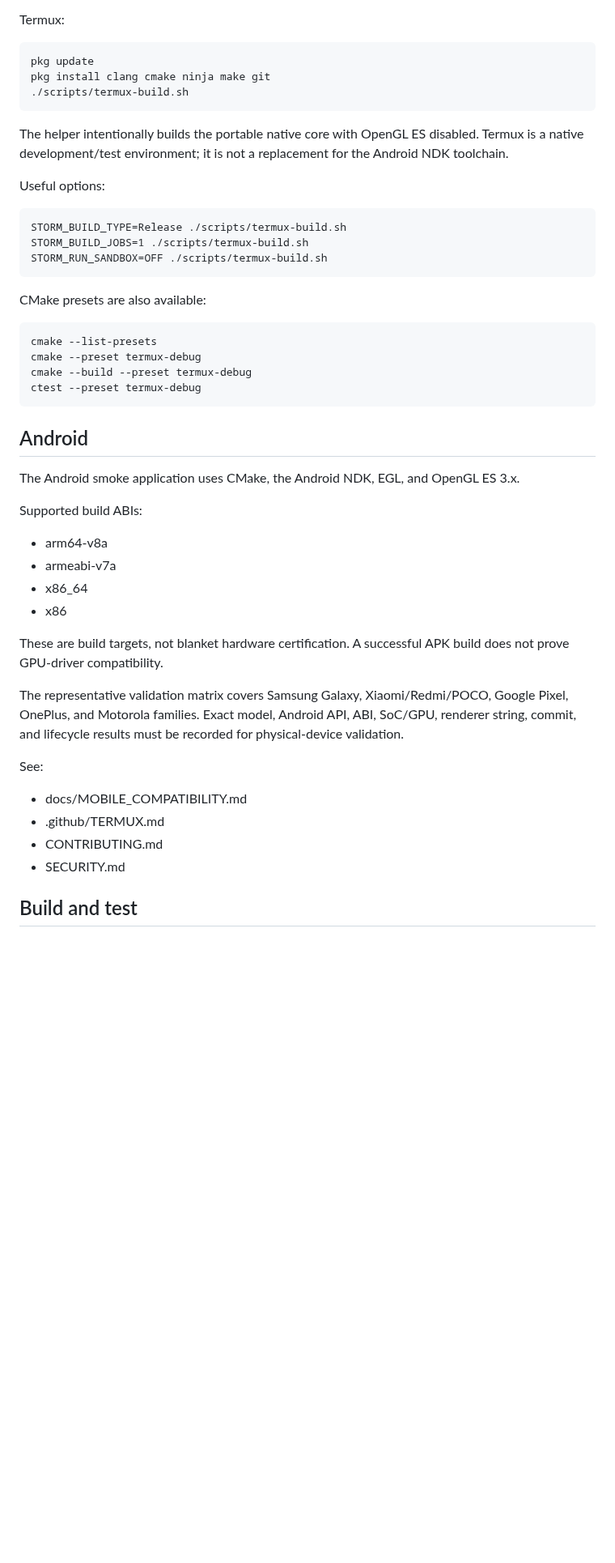
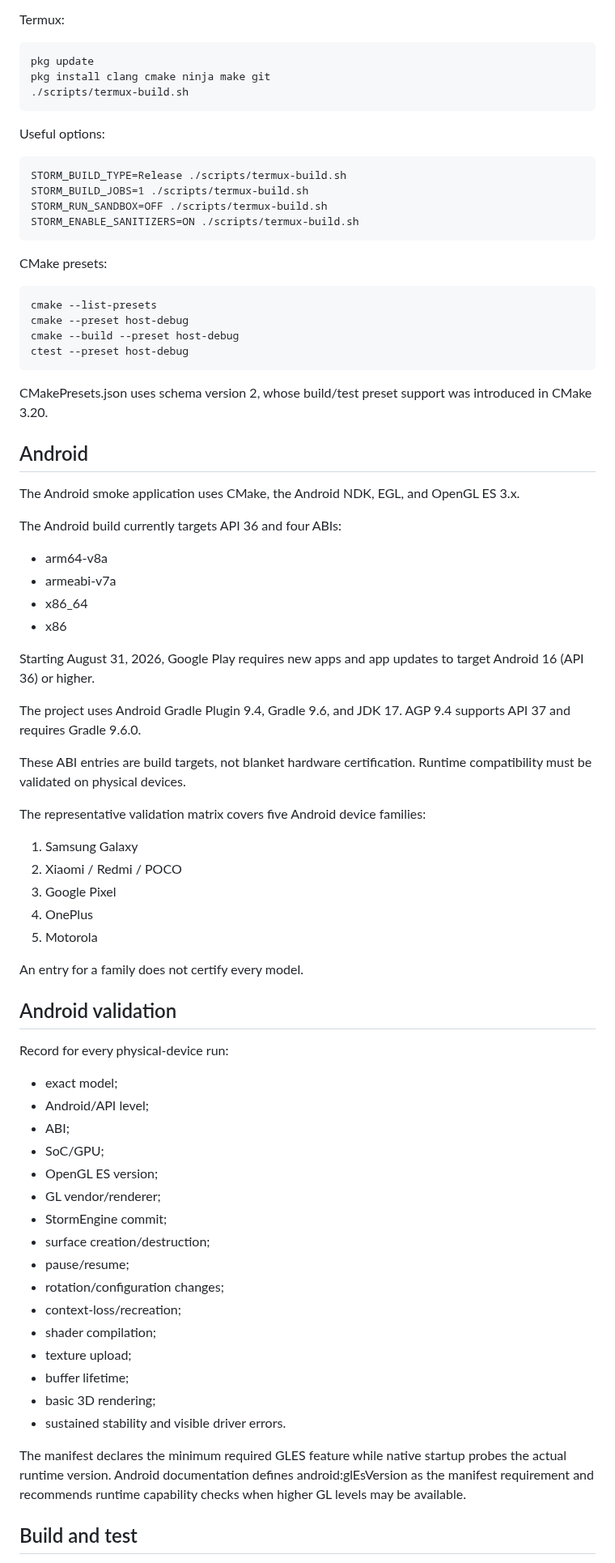
Before and after one commit to thedeverfankhajo-bot/StormEngine, a Markdown page: README.md, the part around one of its changes. Shown at 81% size. Drawn GitHub-style; blank space fills up the shorter version.

Commit message:
docs: correct build requirements and checkpoint workflow

```diff
--- a/README.md
+++ b/README.md
@@ -33,42 +33,71 @@ Termux:
     pkg install clang cmake ninja make git
     ./scripts/termux-build.sh
 
-The helper intentionally builds the portable native core with OpenGL ES disabled. Termux is a native development/test environment; it is not a replacement for the Android NDK toolchain.
-
 Useful options:
 
     STORM_BUILD_TYPE=Release ./scripts/termux-build.sh
     STORM_BUILD_JOBS=1 ./scripts/termux-build.sh
     STORM_RUN_SANDBOX=OFF ./scripts/termux-build.sh
+    STORM_ENABLE_SANITIZERS=ON ./scripts/termux-build.sh
 
-CMake presets are also available:
+CMake presets:
 
     cmake --list-presets
-    cmake --preset termux-debug
-    cmake --build --preset termux-debug
-    ctest --preset termux-debug
+    cmake --preset host-debug
+    cmake --build --preset host-debug
+    ctest --preset host-debug
+
+CMakePresets.json uses schema version 2, whose build/test preset support was introduced in CMake 3.20.
 
 ## Android
 
 The Android smoke application uses CMake, the Android NDK, EGL, and OpenGL ES 3.x.
 
-Supported build ABIs:
+The Android build currently targets API 36 and four ABIs:
 
 - arm64-v8a
 - armeabi-v7a
 - x86_64
 - x86
 
-These are build targets, not blanket hardware certification. A successful APK build does not prove GPU-driver compatibility.
+Starting August 31, 2026, Google Play requires new apps and app updates to target Android 16 (API 36) or higher.
 
-The representative validation matrix covers Samsung Galaxy, Xiaomi/Redmi/POCO, Google Pixel, OnePlus, and Motorola families. Exact model, Android API, ABI, SoC/GPU, renderer string, commit, and lifecycle results must be recorded for physical-device validation.
+The project uses Android Gradle Plugin 9.4, Gradle 9.6, and JDK 17. AGP 9.4 supports API 37 and requires Gradle 9.6.0.
 
-See:
+These ABI entries are build targets, not blanket hardware certification. Runtime compatibility must be validated on physical devices.
 
-- docs/MOBILE_COMPATIBILITY.md
-- .github/TERMUX.md
-- CONTRIBUTING.md
-- SECURITY.md
+The representative validation matrix covers five Android device families:
+
+1. Samsung Galaxy
+2. Xiaomi / Redmi / POCO
+3. Google Pixel
+4. OnePlus
+5. Motorola
+
+An entry for a family does not certify every model.
+
+## Android validation
+
+Record for every physical-device run:
+
+- exact model;
+- Android/API level;
+- ABI;
+- SoC/GPU;
+- OpenGL ES version;
+- GL vendor/renderer;
+- StormEngine commit;
+- surface creation/destruction;
+- pause/resume;
+- rotation/configuration changes;
+- context-loss/recreation;
+- shader compilation;
+- texture upload;
+- buffer lifetime;
+- basic 3D rendering;
+- sustained stability and visible driver errors.
+
+The manifest declares the minimum required GLES feature while native startup probes the actual runtime version. Android documentation defines android:glEsVersion as the manifest requirement and recommends runtime capability checks when higher GL levels may be available.
 
 ## Build and test
 
```
Also changed, not shown: other parts of README.md (+36 -15 lines).
